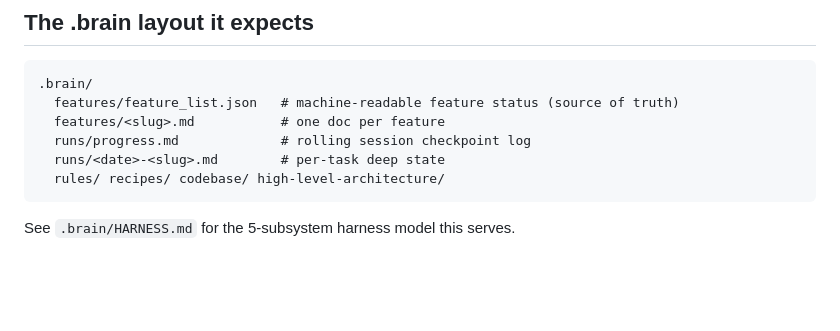
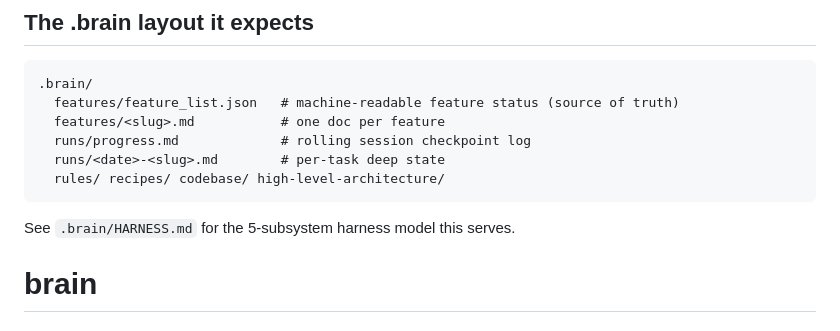
Before and after one commit to SeanningTatum/brain, a Markdown page: README.md, the part around the change. Drawn GitHub-style; blank space fills up the shorter version.

````diff
--- a/README.md
+++ b/README.md
@@ -54,3 +54,4 @@ Two complementary paths — install either or both:
 ```
 
 See `.brain/HARNESS.md` for the 5-subsystem harness model this serves.
+# brain
````
